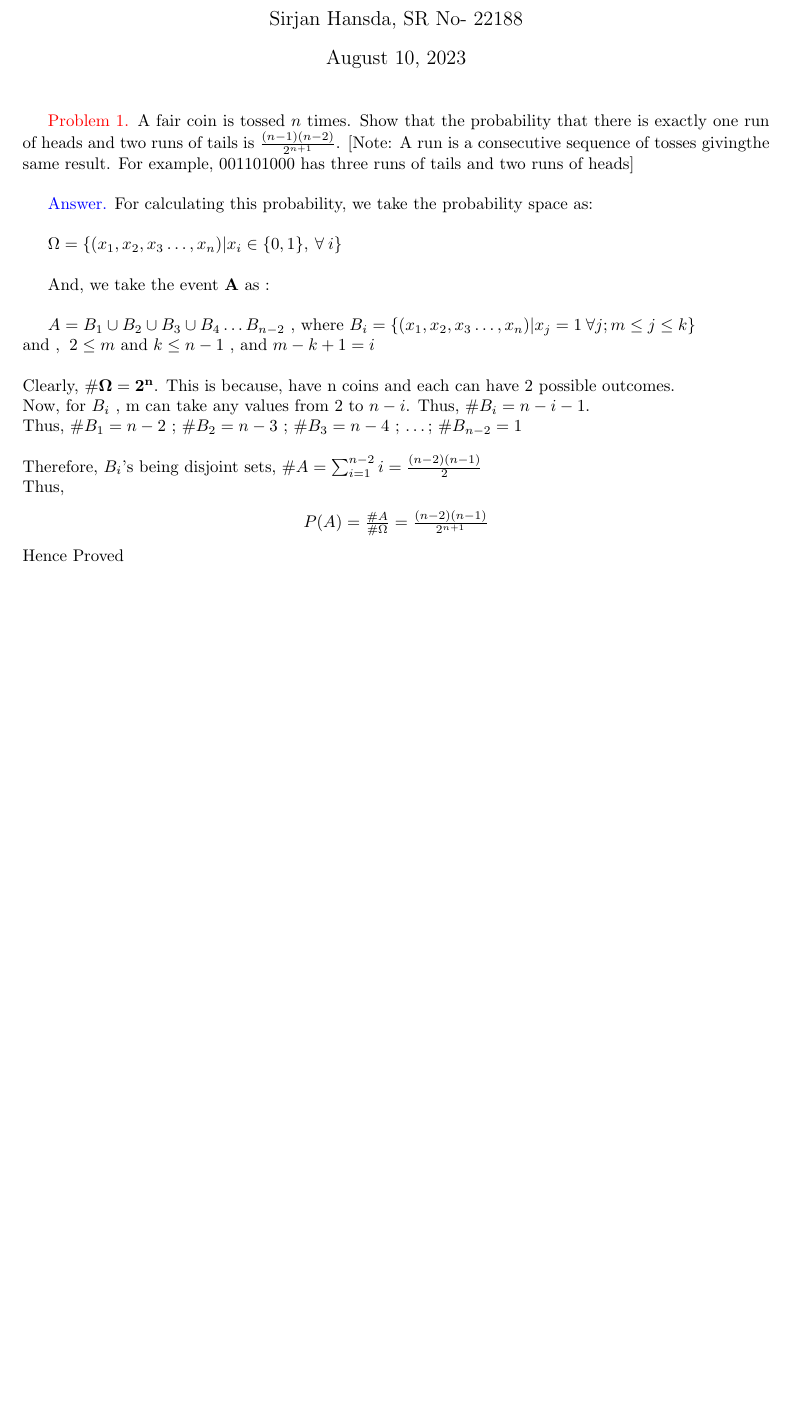
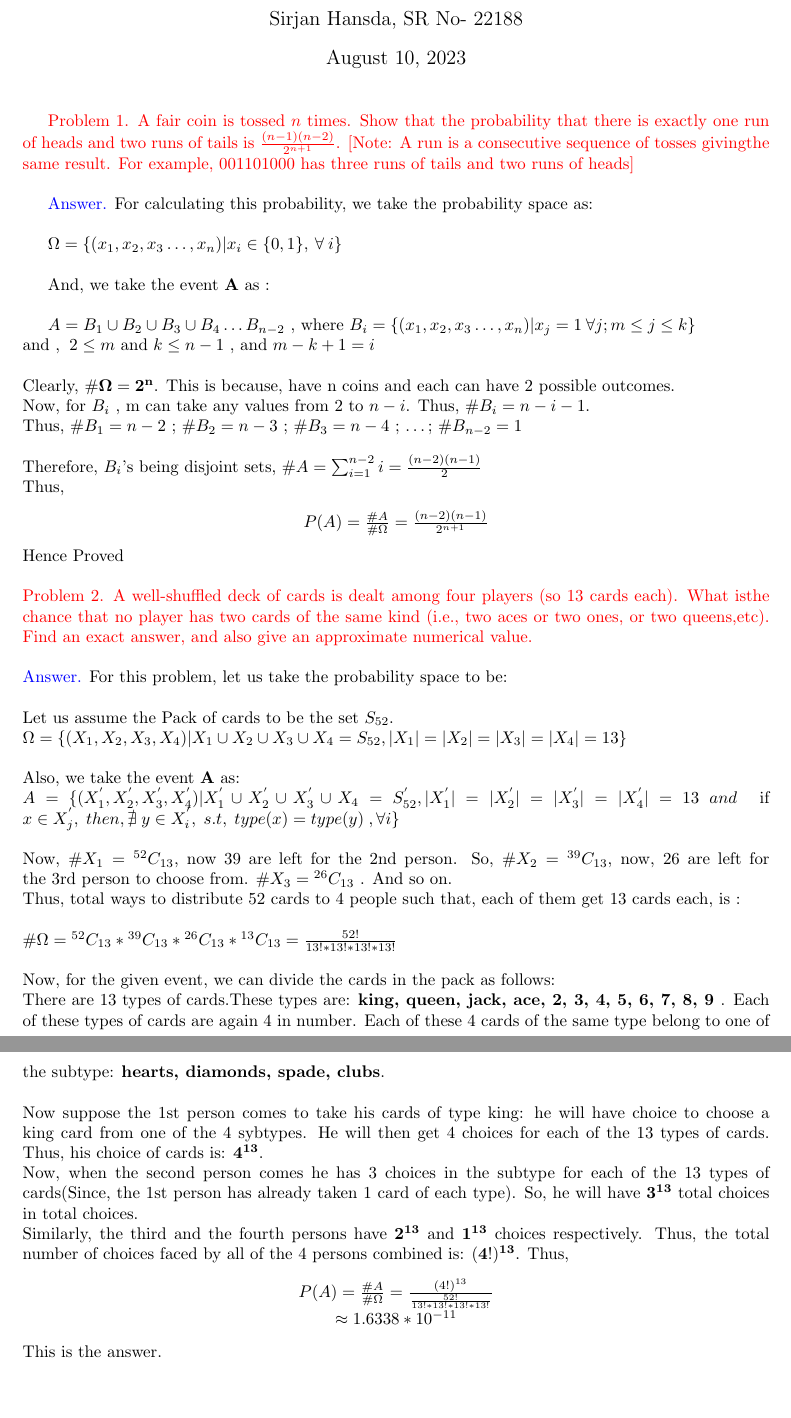
Before and after one commit to enthusiastic2003/UM201, a LaTeX problem sheet (HW1/hw1.tex): part of the page before the commit and two parts of pages 1 and 2 of 2 after it, the two joined at a grey line, cut so that both start at the same text, the shorter picture padded with empty space. Compiled offline with pdfLaTeX.

Commit message:
HW1 Problem2 solved

```diff
--- a/HW1/hw1.tex
+++ b/HW1/hw1.tex
@@ -10,9 +10,11 @@
 
 % Useful packages
 \usepackage{amsmath}
+\usepackage{amssymb}
 \usepackage{graphicx}
 \usepackage[colorlinks=true, allcolors=blue]{hyperref}
-
+\newcommand*{\Perm}[2]{{}^{#1}\!P_{#2}}%
+\newcommand*{\Comb}[2]{{}^{#1}C_{#2}}%
 \title{UM201: Homework 1}
 \author{Sirjan Hansda, SR No- 22188}
 
@@ -24,7 +26,7 @@
 \maketitle
 
 
-\textcolor{red}{Problem 1.} A fair coin is tossed $n$ times. Show that the probability that there is exactly one run of heads and two runs of tails is $\frac{(n-1)(n-2)}{2^{n+1}}$.  [Note: A run is a consecutive sequence of tosses givingthe same result. For example, 001101000 has three runs of tails and two runs of heads] \\
+\textcolor{red}{Problem 1. A fair coin is tossed $n$ times. Show that the probability that there is exactly one run of heads and two runs of tails is $\frac{(n-1)(n-2)}{2^{n+1}}$.  [Note: A run is a consecutive sequence of tosses givingthe same result. For example, 001101000 has three runs of tails and two runs of heads]} \\
 
 
 \textcolor{blue}{Answer.} For calculating this probability, we take the probability space as: \\
@@ -51,7 +53,46 @@ Thus,
       $P(A)=\frac{\# A}{\# \Omega}=\frac{(n-2)(n-1)}{2^{n+1}}$
 \end{center}
 Hence Proved
-
-
-
+\\
+\\
+\textcolor{red}{Problem 2. A well-shuffled deck of cards is dealt among four players (so 13 cards each).  What isthe chance that no player has two cards of the same kind (i.e., two aces or two ones, or two queens,etc). Find an exact answer, and also give an approximate numerical value.}
+\\
+\\
+\textcolor{blue}{Answer.} For this problem, let us take the probability space to be:
+\\
+\\
+Let us assume the Pack of cards to be the set $S_{52}$.\\
+$\Omega =\{(X_1,X_2,X_3,X_4)| X_1 \cup X_2 \cup X_3 \cup X_4 = S_{52}, |X_1|=|X_2|=|X_3|=|X_4|=13 \}$
+\\
+\\
+Also, we take the event \textbf{A} as:
+\\
+$A=\{(X_1^{'},X_2^{'},X_3^{'},X_4^{'})|X_1^{'}\cup X_2^{'}\cup X_3^{'}\cup X_4=S_{52}^{'}, |X_1^{'}|=|X_2^{'}|=|X_3^{'}|=|X_4^{'}|=13 \; and$  \; if $x \in X_j^{'}, \; then, \nexists \; y\in X_i^{'},\; s.t,\; type(x)= type(y) \; ,\forall i\}$
+\\
+\\
+Now, $\#X_1=\Comb{52}{13} $, now 39 are left for the 2nd person. So, $\#X_2=\Comb{39}{13}$, now, 26 are left for the 3rd person to choose from. $\#X_3=\Comb{26}{13}$ . And so on.
+\\
+Thus, total ways to distribute 52 cards to 4 people such that, each of them get 13 cards each, is :
+\\
+\\
+$\# \Omega=\Comb{52}{13} * \Comb{39}{13} * \Comb{26}{13} * \Comb{13}{13} = \frac{52!}{13! * 13! * 13! * 13!}$
+\\
+\\
+Now, for the given event, we can divide the cards in the pack as follows: \\
+There are 13 types of cards.These types are: \textbf{king, queen, jack, ace, 2, 3, 4, 5, 6, 7, 8, 9 }.
+Each of these types of cards are again 4 in number. Each of these 4 cards of the same type belong to one of the subtype: \textbf{hearts, diamonds, spade, clubs}.\\
+\\
+Now suppose the 1st person comes to take his cards of type king: he will have choice to choose a king card from one of the 4 sybtypes. He will then get 4 choices for each of the 13 types of cards.
+Thus, his choice of cards is: $\mathbf{4^{13}}$.
+\\
+Now, when the second person comes he has 3 choices in the subtype for each of the 13 types of cards(Since, the 1st person has already taken 1 card of each type). So, he will have $\mathbf{3^{13}}$ total choices in total choices.\\
+Similarly, the third and the fourth persons have $\mathbf{2^{13}}$ and $\mathbf{1^{13}}$ choices respectively.
+Thus, the total number of choices faced by all of the 4 persons combined is: $\mathbf{(4!)^{13}}$.
+Thus,
+\begin{center}
+      $P(A)=\frac{\# A}{\# \Omega}=\frac{(4!)^{13}}{\frac{52!}{13! * 13! * 13! * 13!}}$
+      \\
+      $\approx 1.6338*10^{-11}$
+\end{center}
+This is the answer.
 \end{document}
```
Also changed, not shown: HW1/hw1.pdf, 5 other files.
